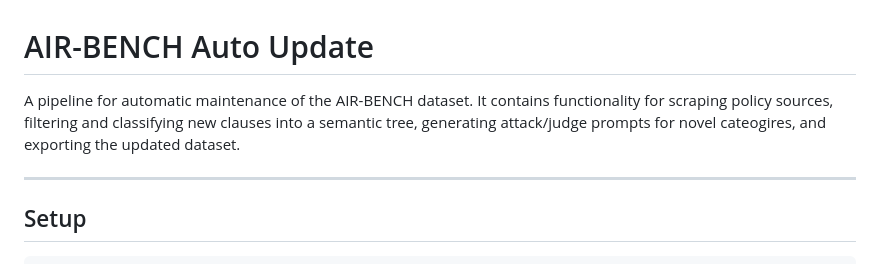
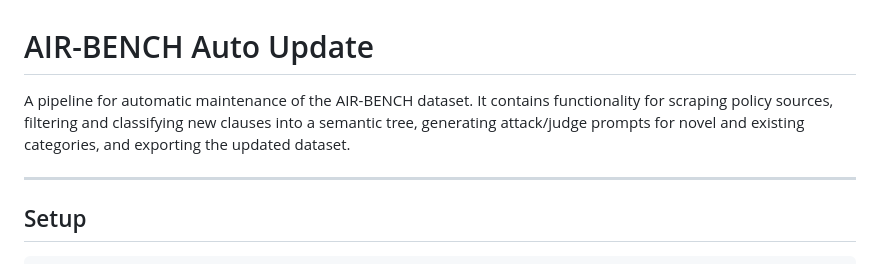
Before and after one commit to rnaphade-afk/AIR-BENCH-Auto-Update, a Markdown page: README.md, the part around the change. Drawn GitHub-style.

Commit message:
Fix typo in README.md about categories
Corrected a typo in the description regarding categories.

```diff
--- a/README.md
+++ b/README.md
@@ -1,6 +1,6 @@
 # AIR-BENCH Auto Update
 
-A pipeline for automatic maintenance of the AIR-BENCH dataset. It contains functionality for scraping policy sources, filtering and classifying new clauses into a semantic tree, generating attack/judge prompts for novel cateogires, and exporting the updated dataset.
+A pipeline for automatic maintenance of the AIR-BENCH dataset. It contains functionality for scraping policy sources, filtering and classifying new clauses into a semantic tree, generating attack/judge prompts for novel and existing categories, and exporting the updated dataset.
 
 ---
 
```
